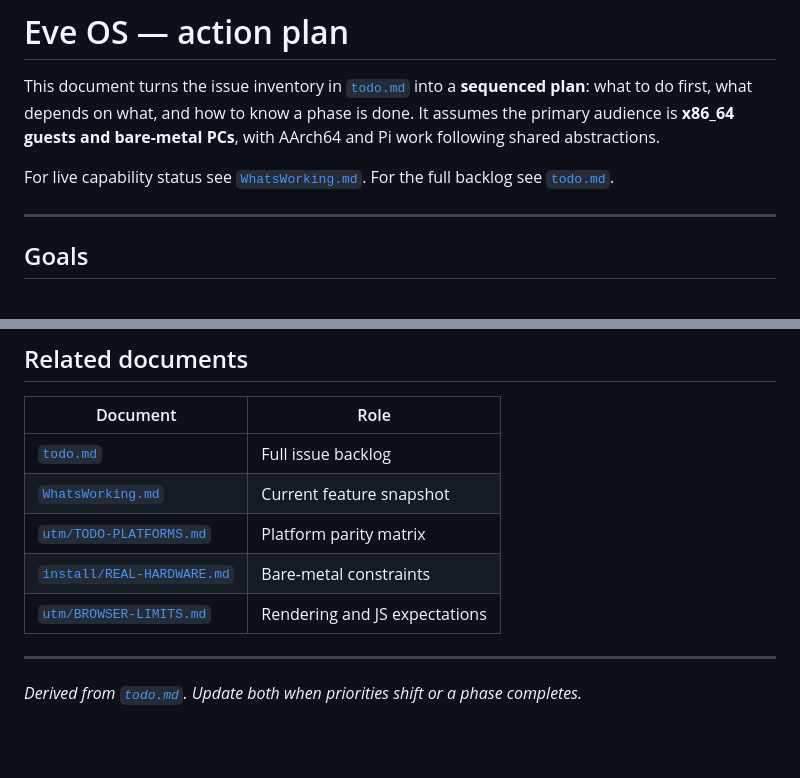
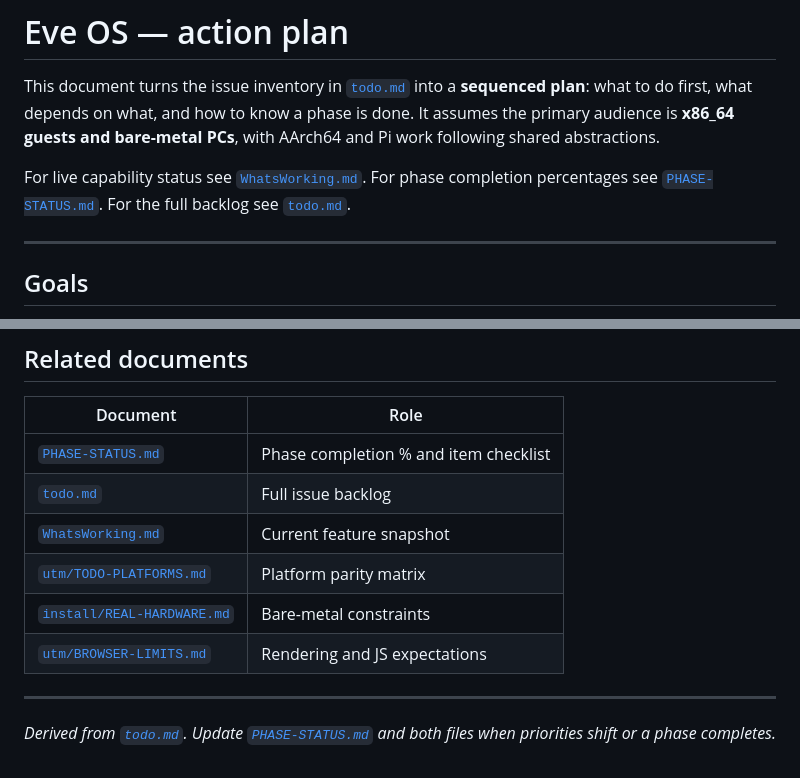
Before and after one commit to alexanderdfox/Eve-OS, a Markdown page: action-plan.md, 2 parts joined by grey strips. Drawn GitHub-style; blank space fills up the shorter version.

```diff
--- a/action-plan.md
+++ b/action-plan.md
@@ -2,7 +2,7 @@
 
 This document turns the issue inventory in [`todo.md`](todo.md) into a **sequenced plan**: what to do first, what depends on what, and how to know a phase is done. It assumes the primary audience is **x86_64 guests and bare-metal PCs**, with AArch64 and Pi work following shared abstractions.
 
-For live capability status see [`WhatsWorking.md`](WhatsWorking.md). For the full backlog see [`todo.md`](todo.md).
+For live capability status see [`WhatsWorking.md`](WhatsWorking.md). For phase completion percentages see [`PHASE-STATUS.md`](PHASE-STATUS.md). For the full backlog see [`todo.md`](todo.md).
 
 ---
 
@@ -192,6 +192,7 @@ Review this plan when:
 
 | Document | Role |
 |----------|------|
+| [`PHASE-STATUS.md`](PHASE-STATUS.md) | Phase completion % and item checklist |
 | [`todo.md`](todo.md) | Full issue backlog |
 | [`WhatsWorking.md`](WhatsWorking.md) | Current feature snapshot |
 | [`utm/TODO-PLATFORMS.md`](utm/TODO-PLATFORMS.md) | Platform parity matrix |
@@ -200,4 +201,4 @@ Review this plan when:
 
 ---
 
-*Derived from [`todo.md`](todo.md). Update both when priorities shift or a phase completes.*
+*Derived from [`todo.md`](todo.md). Update [`PHASE-STATUS.md`](PHASE-STATUS.md) and both files when priorities shift or a phase completes.*
```
Also changed, not shown: PHASE-STATUS.md (added, +159 -0 lines).
